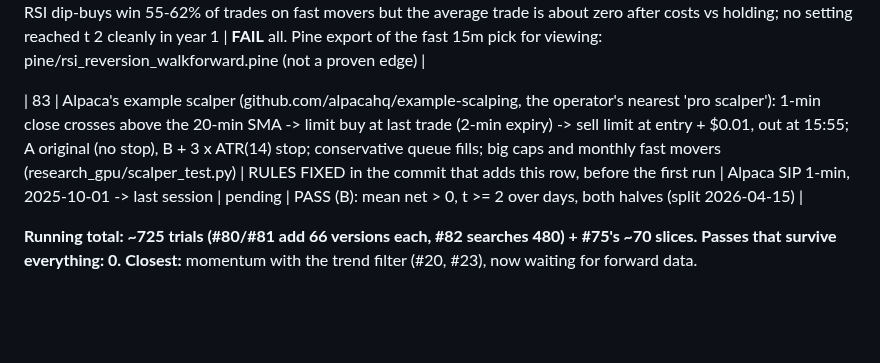
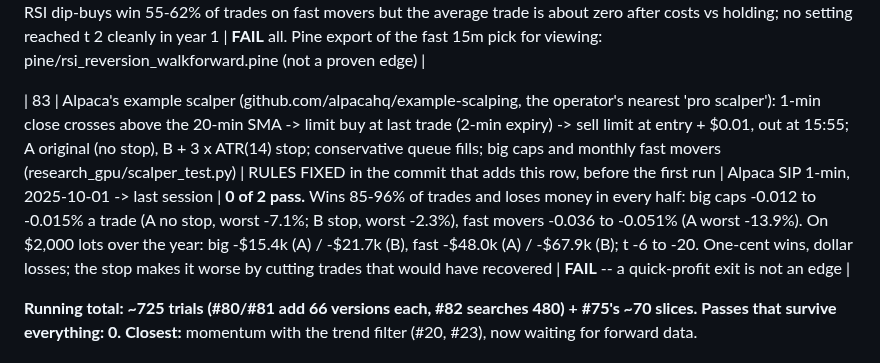
Before and after one commit to SDavidJake907/-quant-desk, a Markdown page: TRIALS.md, the part around the change. Rendered like a GitHub page; blank space fills up the shorter version.

Commit message:
docs: TRIALS #83 example scalper -- wins 85-96%, loses in every half; 0 of 2 pass
Co-Authored-By: Claude Opus 5.5 <noreply@anthropic.com>

```diff
--- a/TRIALS.md
+++ b/TRIALS.md
@@ -109,7 +109,7 @@ model take/skip and model exits. They are counted, not re-listed.
 
 | 82 | operator's best RSI levels, WALK-FORWARD: RSI mean reversion (buy under BUY, sell over SELL), grid length {2,3,5,14} x BUY {5,10,15,20,30} x SELL {50,70,90} x {none, close > EMA200} = 120 settings, searched on YEAR 1 only for fast movers and big caps on 15m and 1h; the year-1 best (highest t, >= 100 trades) judged on YEAR 2 only (research_gpu/rsi_search.py) | RULES FIXED in the commit that adds this row, before the first run | 15m/1h 2024-09 -> 2026-09 | **0 of 4 pass.** Year-1 picks: fast 15m RSI(5) buy<20 sell>70 -> year 2 -0.04%, t 1.8; big 15m RSI(14) buy<15 sell>50 -> -0.00%, t 0.9; fast 1h RSI(2) buy<10 sell>50 -> -0.07%, t 1.4; big 1h RSI(5) buy<30 sell>70 -> -0.28%, t -0.7. RSI dip-buys win 55-62% of trades on fast movers but the average trade is about zero after costs vs holding; no setting reached t 2 cleanly in year 1 | **FAIL** all. Pine export of the fast 15m pick for viewing: pine/rsi_reversion_walkforward.pine (not a proven edge) |
 
-| 83 | Alpaca's example scalper (github.com/alpacahq/example-scalping, the operator's nearest 'pro scalper'): 1-min close crosses above the 20-min SMA -> limit buy at last trade (2-min expiry) -> sell limit at entry + $0.01, out at 15:55; A original (no stop), B + 3 x ATR(14) stop; conservative queue fills; big caps and monthly fast movers (research_gpu/scalper_test.py) | RULES FIXED in the commit that adds this row, before the first run | Alpaca SIP 1-min, 2025-10-01 -> last session | pending | PASS (B): mean net > 0, t >= 2 over days, both halves (split 2026-04-15) |
+| 83 | Alpaca's example scalper (github.com/alpacahq/example-scalping, the operator's nearest 'pro scalper'): 1-min close crosses above the 20-min SMA -> limit buy at last trade (2-min expiry) -> sell limit at entry + $0.01, out at 15:55; A original (no stop), B + 3 x ATR(14) stop; conservative queue fills; big caps and monthly fast movers (research_gpu/scalper_test.py) | RULES FIXED in the commit that adds this row, before the first run | Alpaca SIP 1-min, 2025-10-01 -> last session | **0 of 2 pass.** Wins 85-96% of trades and loses money in every half: big caps -0.012 to -0.015% a trade (A no stop, worst -7.1%; B stop, worst -2.3%), fast movers -0.036 to -0.051% (A worst -13.9%). On $2,000 lots over the year: big -$15.4k (A) / -$21.7k (B), fast -$48.0k (A) / -$67.9k (B); t -6 to -20. One-cent wins, dollar losses; the stop makes it worse by cutting trades that would have recovered | **FAIL** -- a quick-profit exit is not an edge |
 
 **Running total: ~725 trials (#80/#81 add 66 versions each, #82 searches 480) + #75's ~70 slices. Passes that survive everything: 0.**
 **Closest:** momentum with the trend filter (#20, #23), now waiting for forward
```
